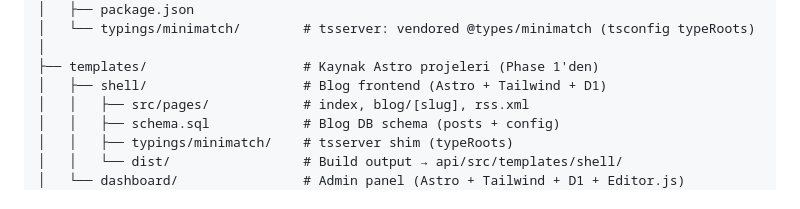
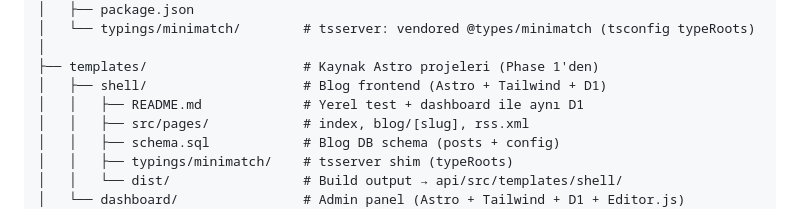
Before and after one commit to snappost-dev/snappost, a Markdown page: PROJECT-STATUS.md, the part around the change. Rendered like a GitHub page.

Commit message:
docs: PROJECT-STATUS tree — shell README
Made-with: Cursor

```diff
--- a/PROJECT-STATUS.md
+++ b/PROJECT-STATUS.md
@@ -112,6 +112,7 @@ Hata olursa rollback: oluşturulan Pages projeleri ve D1 database silinir.
 │
 ├── templates/                    # Kaynak Astro projeleri (Phase 1'den)
 │   ├── shell/                    # Blog frontend (Astro + Tailwind + D1)
+│   │   ├── README.md             # Yerel test + dashboard ile aynı D1
 │   │   ├── src/pages/            # index, blog/[slug], rss.xml
 │   │   ├── schema.sql            # Blog DB schema (posts + config)
 │   │   ├── typings/minimatch/    # tsserver shim (typeRoots)
```
